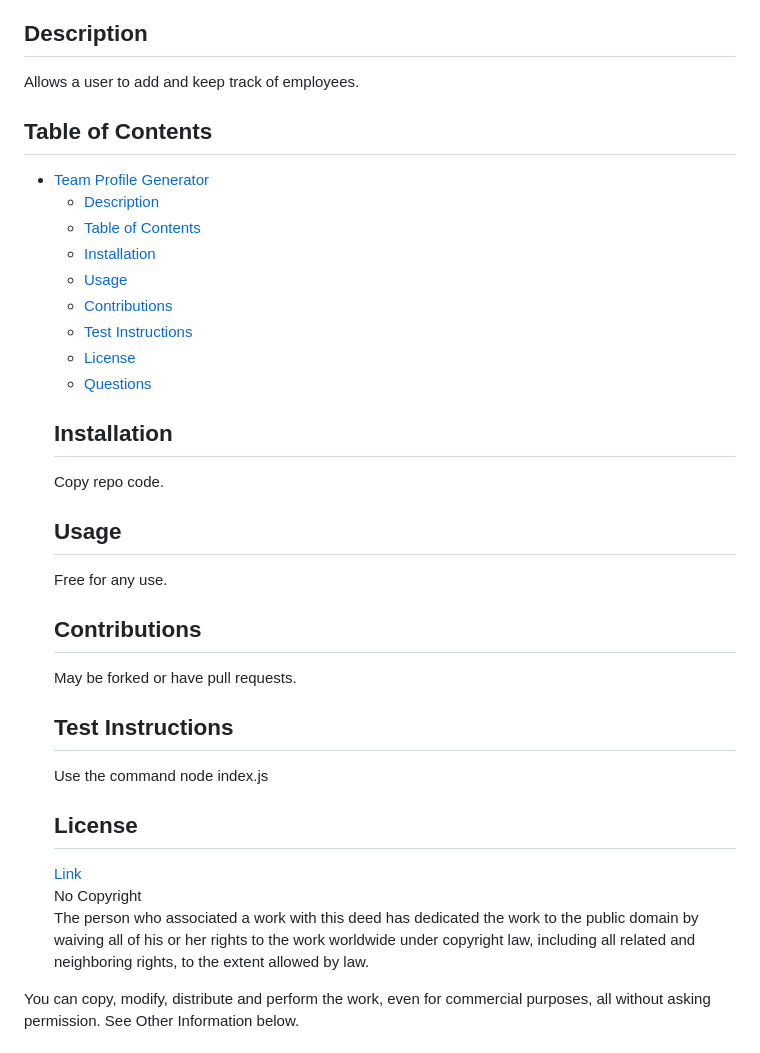
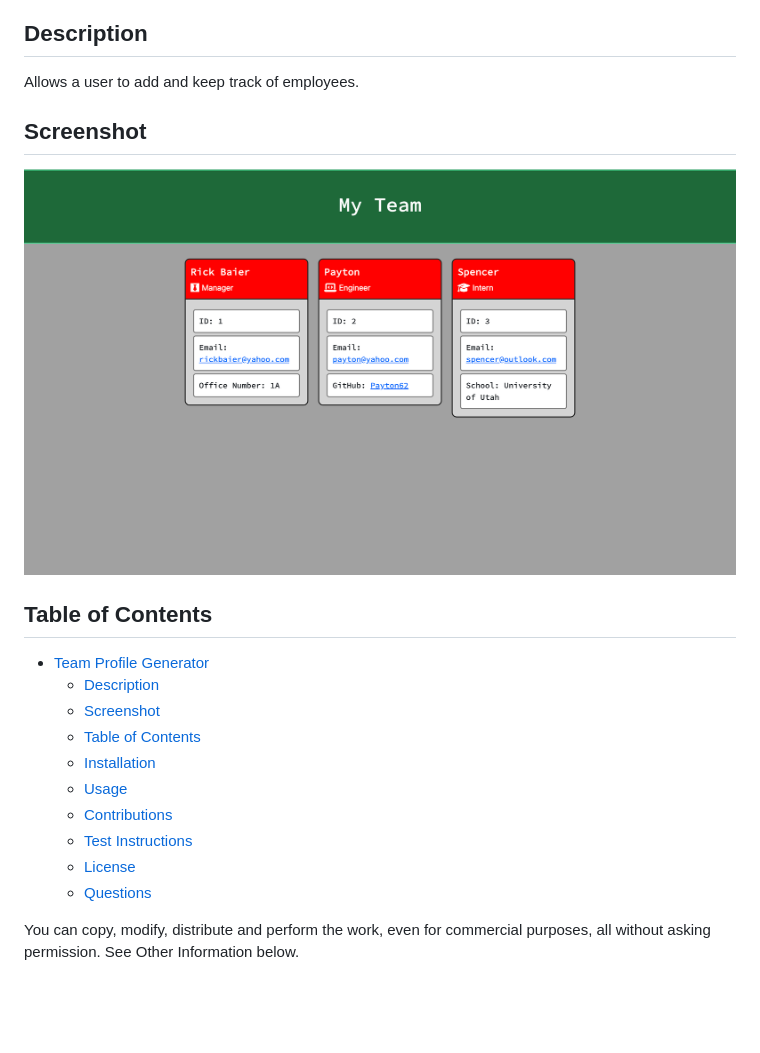
Before and after one commit to RichardBaier/team-profile-generator, a Markdown page: readme.md, the part around the change. Drawn GitHub-style; pictures changed too: assets/screenshot.png (added); blank space fills up the shorter version.

Commit message:
added screenshot

```diff
--- a/readme.md
+++ b/readme.md
@@ -2,9 +2,13 @@
   # Team Profile Generator
   ## Description
   Allows a user to add and keep track of employees.
+
+  ## Screenshot
+  ![screenshot](./assets/screenshot.png)
   ## Table of Contents
 - [Team Profile Generator](#team-profile-generator)
   - [Description](#description)
+  - [Screenshot](#screenshot)
   - [Table of Contents](#table-of-contents)
   - [Installation](#installation)
   - [Usage](#usage)
@@ -12,22 +16,6 @@
   - [Test Instructions](#test-instructions)
   - [License](#license)
   - [Questions](#questions)
-  ## Installation
-  Copy repo code.
-  <a name='usage'></a>
-  ## Usage
-  Free for any use.
-  <a name='contributions'></a>
-  ## Contributions
-  May be forked or have pull requests.
-  <a name='test-instructions'></a>
-  ## Test Instructions
-  Use the command node index.js
-  <a name='license'></a>
-  ## License
-  [Link](http://creativecommons.org/publicdomain/zero/1.0/)
-  No Copyright
-The person who associated a work with this deed has dedicated the work to the public domain by waiving all of his or her rights to the work worldwide under copyright law, including all related and neighboring rights, to the extent allowed by law.
 
 You can copy, modify, distribute and perform the work, even for commercial purposes, all without asking permission. See Other Information below.
   <a name='questions'></a>
```
